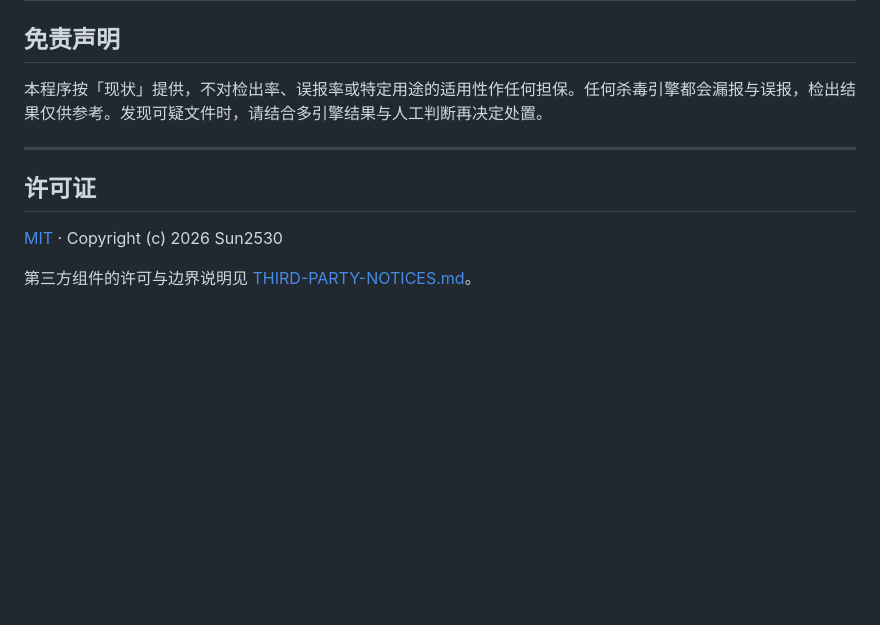
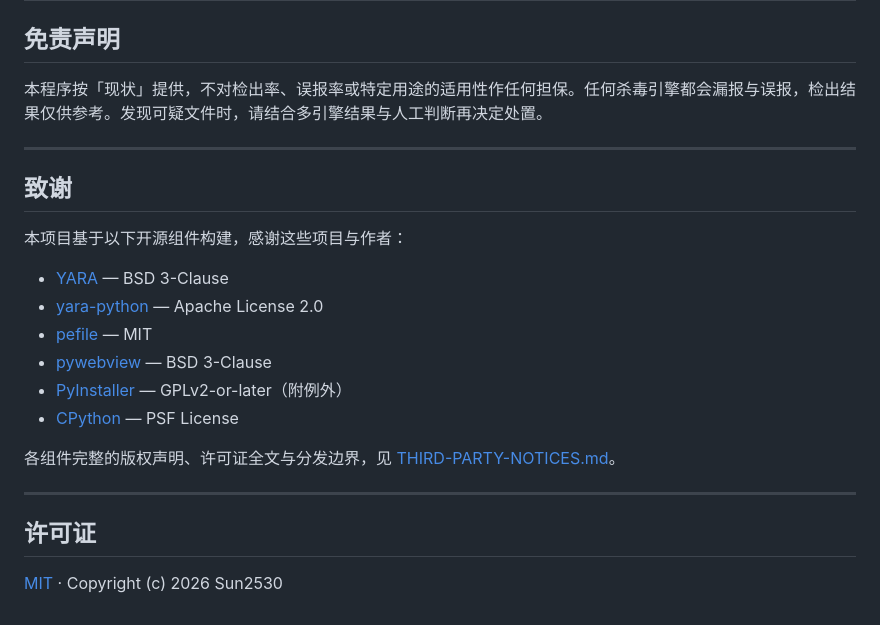
Before and after one commit to Sun2530/Qone-Security, a Markdown page: README.md, the part around the change. Rendered like a GitHub page; blank space fills up the shorter version.

Commit message:
README 补充第三方致谢小节（合规署名 + 社区体面）

```diff
--- a/README.md
+++ b/README.md
@@ -105,8 +105,21 @@ chickguard/
 
 ---
 
+## 致谢
+
+本项目基于以下开源组件构建，感谢这些项目与作者：
+
+- [YARA](https://virustotal.github.io/yara/) — BSD 3-Clause
+- [yara-python](https://github.com/VirusTotal/yara-python) — Apache License 2.0
+- [pefile](https://github.com/erocarrera/pefile) — MIT
+- [pywebview](https://pywebview.flowrl.com/) — BSD 3-Clause
+- [PyInstaller](https://pyinstaller.org/) — GPLv2-or-later（附例外）
+- [CPython](https://www.python.org/) — PSF License
+
+各组件完整的版权声明、许可证全文与分发边界，见 [THIRD-PARTY-NOTICES.md](THIRD-PARTY-NOTICES.md)。
+
+---
+
 ## 许可证
 
 [MIT](LICENSE) · Copyright (c) 2026 Sun2530
-
-第三方组件的许可与边界说明见 [THIRD-PARTY-NOTICES.md](THIRD-PARTY-NOTICES.md)。
```
